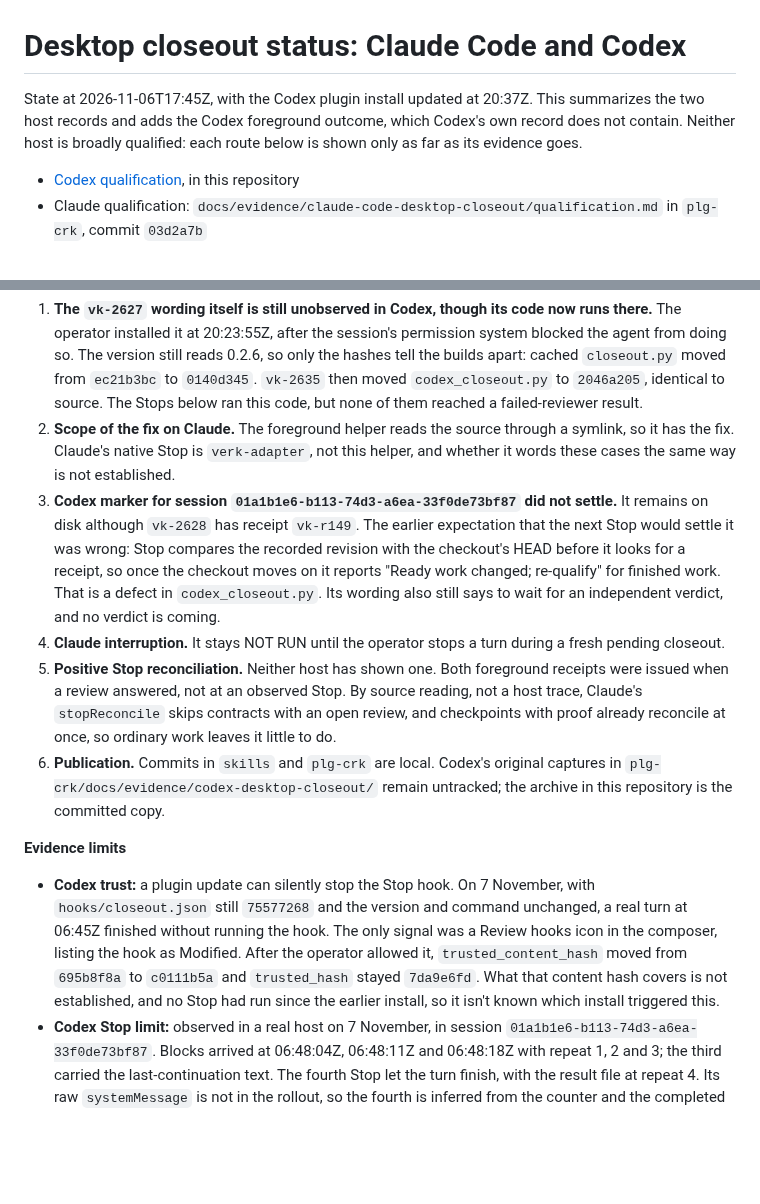
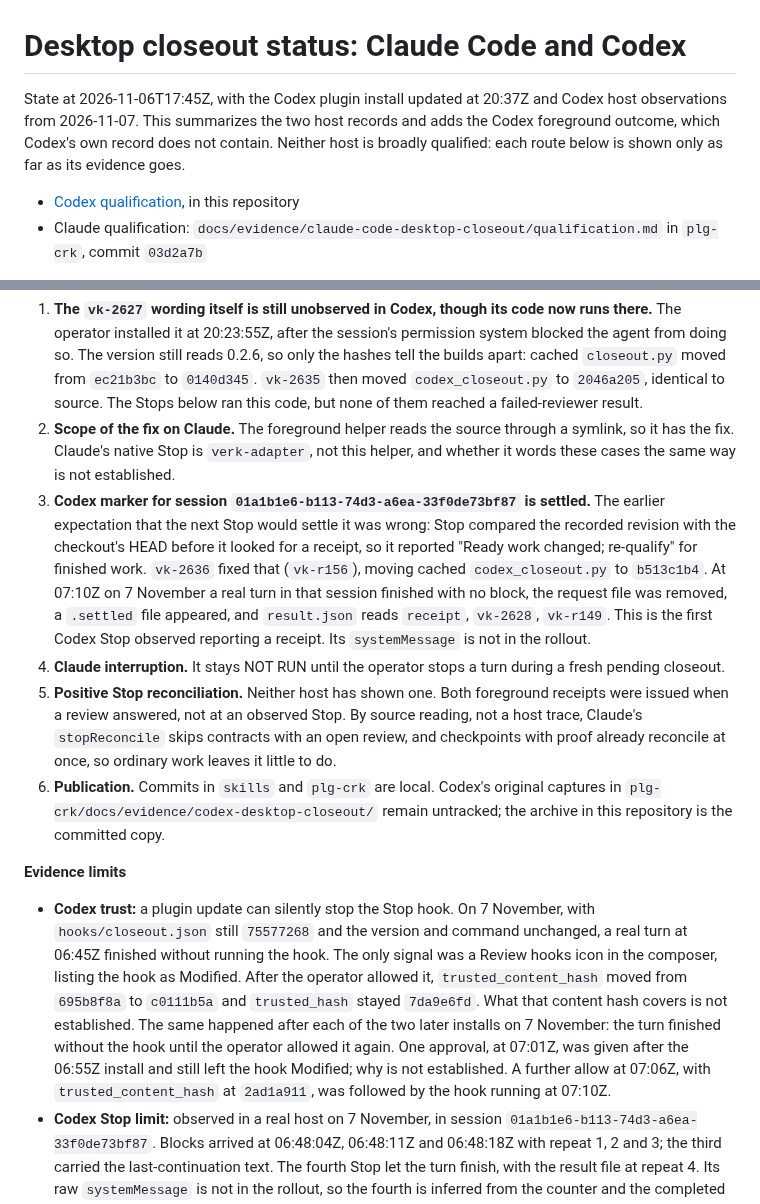
Before and after one commit to styrir/skills, a Markdown page: docs/evidence/desktop-closeout-status.md, 2 parts joined by grey strips. GitHub-like rendering; blank space fills up the shorter version.

Commit message:
vk-2640: status record shows the marker settled in a real Stop and the approvals each install needed
Co-Authored-By: Claude Opus 5.5 <noreply@anthropic.com>

```diff
--- a/docs/evidence/desktop-closeout-status.md
+++ b/docs/evidence/desktop-closeout-status.md
@@ -1,6 +1,6 @@
 # Desktop closeout status: Claude Code and Codex
 
-State at 2026-11-06T17:45Z, with the Codex plugin install updated at 20:37Z. This summarizes the two host records and adds the Codex foreground outcome, which Codex's own record does not contain. Neither host is broadly qualified: each route below is shown only as far as its evidence goes.
+State at 2026-11-06T17:45Z, with the Codex plugin install updated at 20:37Z and Codex host observations from 2026-11-07. This summarizes the two host records and adds the Codex foreground outcome, which Codex's own record does not contain. Neither host is broadly qualified: each route below is shown only as far as its evidence goes.
 
 - [Codex qualification](codex-desktop-closeout/qualification.md), in this repository
 - Claude qualification: `docs/evidence/claude-code-desktop-closeout/qualification.md` in `plg-crk`, commit `03d2a7b`
@@ -57,14 +57,14 @@ The `vk-2624` refusal is recorded in the Claude qualification. Why the same revi
 
 1. **The `vk-2627` wording itself is still unobserved in Codex, though its code now runs there.** The operator installed it at 20:23:55Z, after the session's permission system blocked the agent from doing so. The version still reads 0.2.6, so only the hashes tell the builds apart: cached `closeout.py` moved from `ec21b3bc` to `0140d345`. `vk-2635` then moved `codex_closeout.py` to `2046a205`, identical to source. The Stops below ran this code, but none of them reached a failed-reviewer result.
 2. **Scope of the fix on Claude.** The foreground helper reads the source through a symlink, so it has the fix. Claude's native Stop is `verk-adapter`, not this helper, and whether it words these cases the same way is not established.
-3. **Codex marker for session `01a1b1e6-b113-74d3-a6ea-33f0de73bf87` did not settle.** It remains on disk although `vk-2628` has receipt `vk-r149`. The earlier expectation that the next Stop would settle it was wrong: Stop compares the recorded revision with the checkout's HEAD before it looks for a receipt, so once the checkout moves on it reports "Ready work changed; re-qualify" for finished work. That is a defect in `codex_closeout.py`. Its wording also still says to wait for an independent verdict, and no verdict is coming.
+3. **Codex marker for session `01a1b1e6-b113-74d3-a6ea-33f0de73bf87` is settled.** The earlier expectation that the next Stop would settle it was wrong: Stop compared the recorded revision with the checkout's HEAD before it looked for a receipt, so it reported "Ready work changed; re-qualify" for finished work. `vk-2636` fixed that (`vk-r156`), moving cached `codex_closeout.py` to `b513c1b4`. At 07:10Z on 7 November a real turn in that session finished with no block, the request file was removed, a `.settled` file appeared, and `result.json` reads `receipt`, `vk-2628`, `vk-r149`. This is the first Codex Stop observed reporting a receipt. Its `systemMessage` is not in the rollout.
 4. **Claude interruption.** It stays NOT RUN until the operator stops a turn during a fresh pending closeout.
 5. **Positive Stop reconciliation.** Neither host has shown one. Both foreground receipts were issued when a review answered, not at an observed Stop. By source reading, not a host trace, Claude's `stopReconcile` skips contracts with an open review, and checkpoints with proof already reconcile at once, so ordinary work leaves it little to do.
 6. **Publication.** Commits in `skills` and `plg-crk` are local. Codex's original captures in `plg-crk/docs/evidence/codex-desktop-closeout/` remain untracked; the archive in this repository is the committed copy.
 
 **Evidence limits**
 
-- **Codex trust:** a plugin update can silently stop the Stop hook. On 7 November, with `hooks/closeout.json` still `75577268` and the version and command unchanged, a real turn at 06:45Z finished without running the hook. The only signal was a Review hooks icon in the composer, listing the hook as Modified. After the operator allowed it, `trusted_content_hash` moved from `695b8f8a` to `c0111b5a` and `trusted_hash` stayed `7da9e6fd`. What that content hash covers is not established, and no Stop had run since the earlier install, so it isn't known which install triggered this.
+- **Codex trust:** a plugin update can silently stop the Stop hook. On 7 November, with `hooks/closeout.json` still `75577268` and the version and command unchanged, a real turn at 06:45Z finished without running the hook. The only signal was a Review hooks icon in the composer, listing the hook as Modified. After the operator allowed it, `trusted_content_hash` moved from `695b8f8a` to `c0111b5a` and `trusted_hash` stayed `7da9e6fd`. What that content hash covers is not established. The same happened after each of the two later installs on 7 November: the turn finished without the hook until the operator allowed it again. One approval, at 07:01Z, was given after the 06:55Z install and still left the hook Modified; why is not established. A further allow at 07:06Z, with `trusted_content_hash` at `2ad1a911`, was followed by the hook running at 07:10Z.
 - **Codex Stop limit:** observed in a real host on 7 November, in session `01a1b1e6-b113-74d3-a6ea-33f0de73bf87`. Blocks arrived at 06:48:04Z, 06:48:11Z and 06:48:18Z with repeat 1, 2 and 3; the third carried the last-continuation text. The fourth Stop let the turn finish, with the result file at repeat 4. Its raw `systemMessage` is not in the rollout, so the fourth is inferred from the counter and the completed turn. The blocked result was a stale-work one, not a pending review.
 - **Codex callback 11:** its raw `systemMessage` was never captured in the limit probe, and its nonblocking behaviour is inferred from the counter, result file and host completion.
 - **Codex baseline:** the hook-specific no-op output is unobserved.
```
